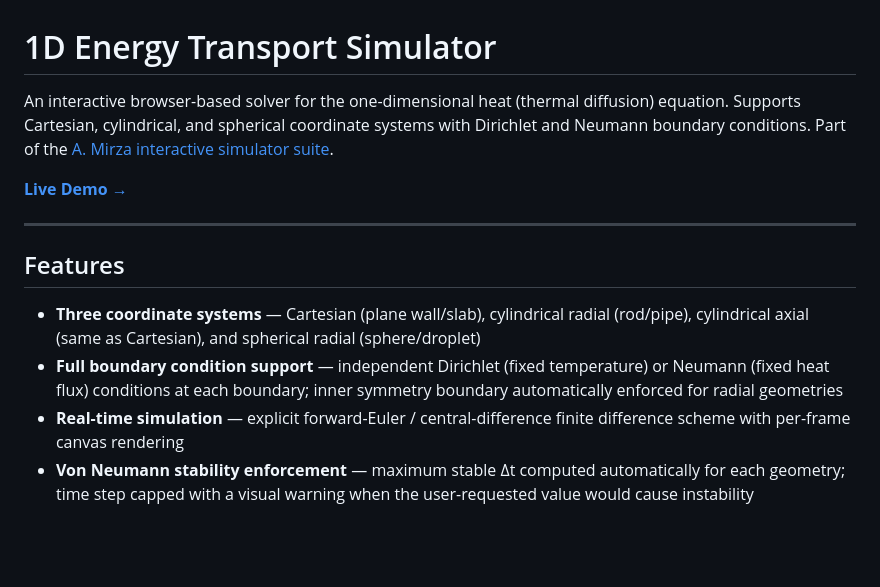
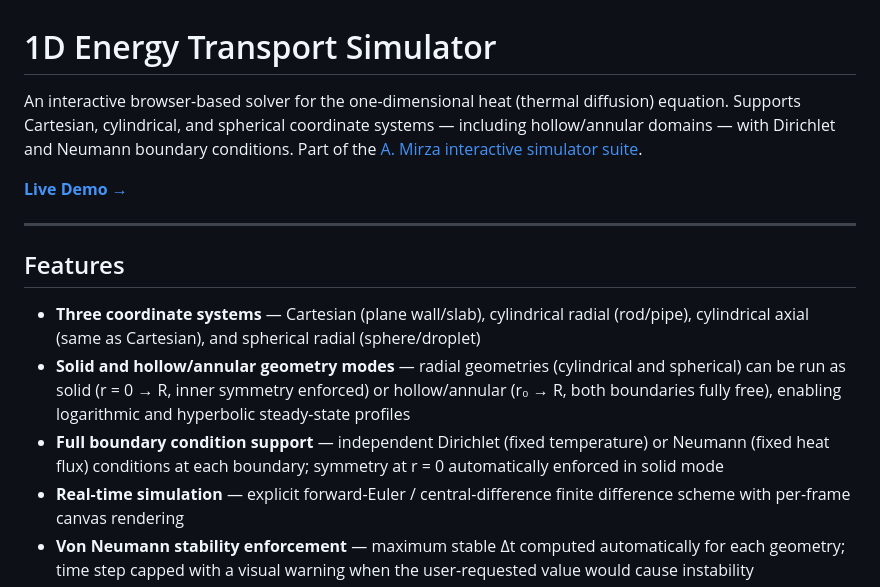
Before and after one commit to DThornz/1D-Energy-Transport-Sim, a Markdown page: README.md, the part around one of its changes. GitHub-like rendering; blank space fills up the shorter version.

```diff
--- a/README.md
+++ b/README.md
@@ -1,6 +1,6 @@
 # 1D Energy Transport Simulator
 
-An interactive browser-based solver for the one-dimensional heat (thermal diffusion) equation. Supports Cartesian, cylindrical, and spherical coordinate systems with Dirichlet and Neumann boundary conditions. Part of the [A. Mirza interactive simulator suite](https://dthornz.github.io/website-cv-tools/).
+An interactive browser-based solver for the one-dimensional heat (thermal diffusion) equation. Supports Cartesian, cylindrical, and spherical coordinate systems — including hollow/annular domains — with Dirichlet and Neumann boundary conditions. Part of the [A. Mirza interactive simulator suite](https://dthornz.github.io/website-cv-tools/).
 
 **[Live Demo →](https://dthornz.github.io/1D-Energy-Transport-Sim/)**
 
@@ -9,7 +9,8 @@ An interactive browser-based solver for the one-dimensional heat (thermal diffus
 ## Features
 
 - **Three coordinate systems** — Cartesian (plane wall/slab), cylindrical radial (rod/pipe), cylindrical axial (same as Cartesian), and spherical radial (sphere/droplet)
-- **Full boundary condition support** — independent Dirichlet (fixed temperature) or Neumann (fixed heat flux) conditions at each boundary; inner symmetry boundary automatically enforced for radial geometries
+- **Solid and hollow/annular geometry modes** — radial geometries (cylindrical and spherical) can be run as solid (r = 0 → R, inner symmetry enforced) or hollow/annular (r₀ → R, both boundaries fully free), enabling logarithmic and hyperbolic steady-state profiles
+- **Full boundary condition support** — independent Dirichlet (fixed temperature) or Neumann (fixed heat flux) conditions at each boundary; symmetry at r = 0 automatically enforced in solid mode
 - **Real-time simulation** — explicit forward-Euler / central-difference finite difference scheme with per-frame canvas rendering
 - **Von Neumann stability enforcement** — maximum stable Δt computed automatically for each geometry; time step capped with a visual warning when the user-requested value would cause instability
 - **Analytical steady-state overlay** — exact steady-state profile solved via the Thomas algorithm (O(N) tridiagonal solver) and rendered as a dashed overlay
```
Also changed, not shown: other parts of README.md (+24 -2 lines).
